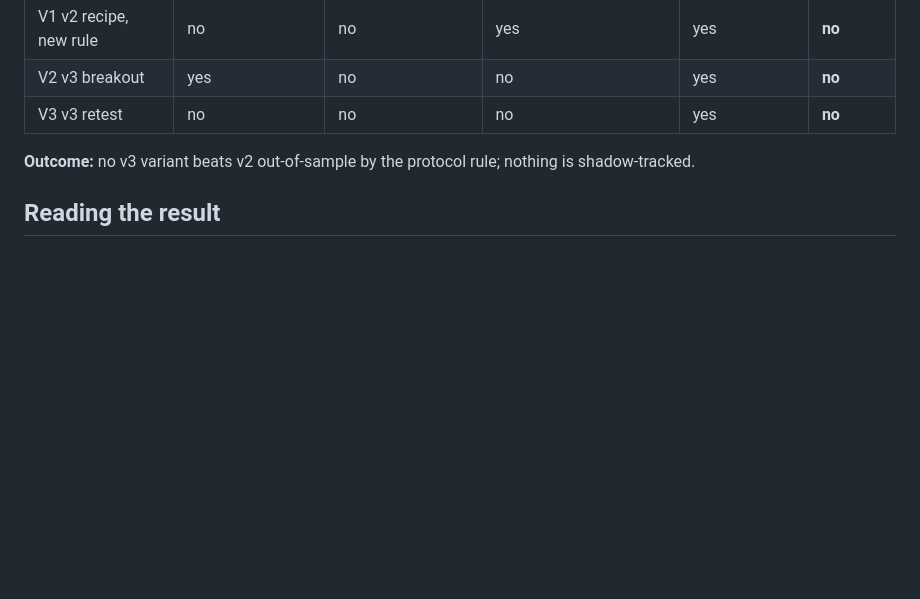
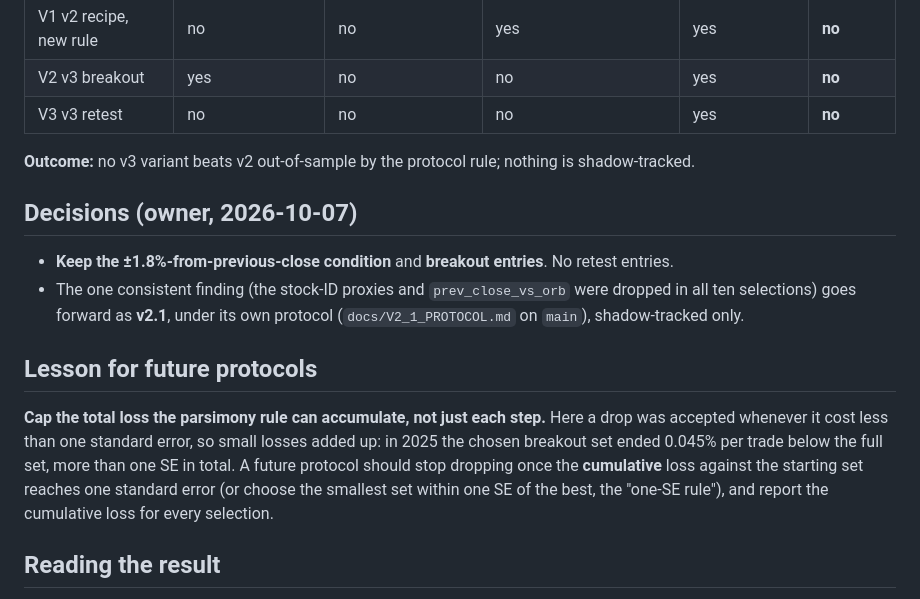
Before and after one commit to shravankishore2/option-orb-bot, a Markdown page: docs/V3_RESULTS.md, the part around the change. Drawn GitHub-style; blank space fills up the shorter version.

Commit message:
v3: owner's decisions (keep the 1.8% rule and breakout entries; no retests) and the parsimony-rule lesson
Co-Authored-By: Claude Opus 5.5 <noreply@anthropic.com>
Claude-Session: https://claude.ai/code/session_0165cZSCtXKumLAQiE5pJGXF

```diff
--- a/docs/V3_RESULTS.md
+++ b/docs/V3_RESULTS.md
@@ -79,6 +79,22 @@ P&L per trade, gross; the net columns subtract a flat round trip. Worst month =
 | V3 v3 retest | no | no | no | yes | **no** |
 
 **Outcome:** no v3 variant beats v2 out-of-sample by the protocol rule; nothing is shadow-tracked.
+
+## Decisions (owner, 2026-10-07)
+
+- **Keep the ±1.8%-from-previous-close condition** and **breakout entries**. No retest entries.
+- The one consistent finding (the stock-ID proxies and `prev_close_vs_orb` were dropped in all ten
+  selections) goes forward as **v2.1**, under its own protocol (`docs/V2_1_PROTOCOL.md` on `main`),
+  shadow-tracked only.
+
+## Lesson for future protocols
+
+**Cap the total loss the parsimony rule can accumulate, not just each step.** Here a drop was accepted
+whenever it cost less than one standard error, so small losses added up: in 2025 the chosen breakout
+set ended 0.045% per trade below the full set, more than one SE in total. A future protocol should
+stop dropping once the **cumulative** loss against the starting set reaches one standard error (or
+choose the smallest set within one SE of the best, the "one-SE rule"), and report the cumulative loss
+for every selection.
 
 ## Reading the result
 
```
